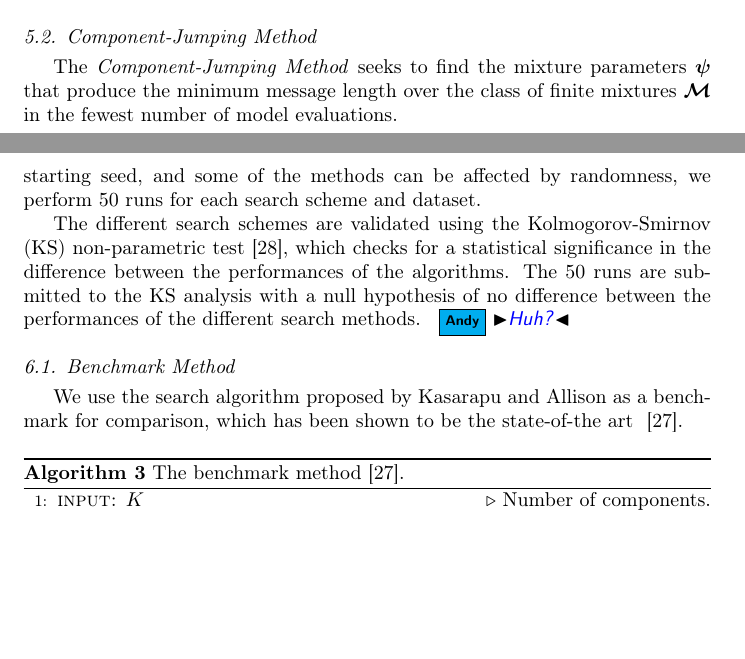
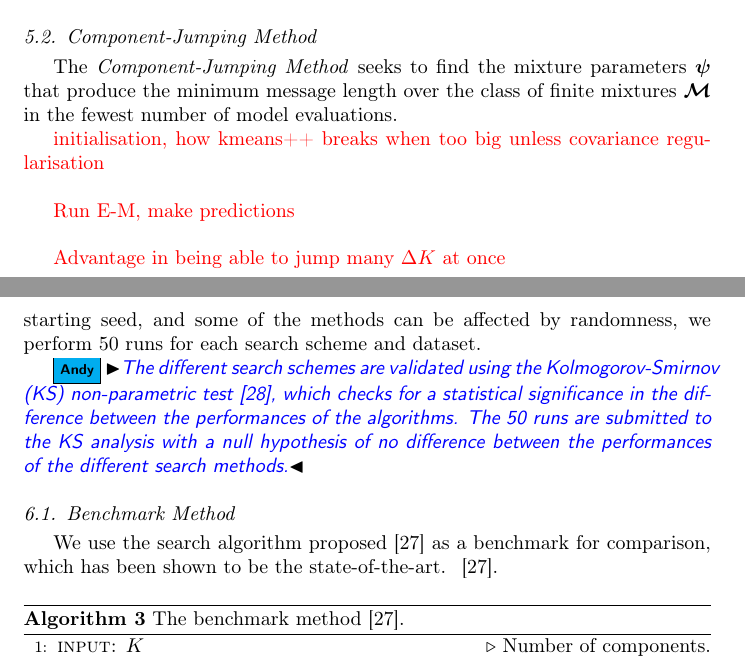
Before and after one commit to andycasey/gmmmml, a LaTeX paper (article/ms.tex): two parts of pages 9 and 11 of 21, joined at a grey line, cut so that both start at the same text, the shorter picture padded with empty space. Compiled offline with pdfLaTeX.

```diff
--- a/article/ms.tex
+++ b/article/ms.tex
@@ -3,7 +3,6 @@
 \journal{Artificial Intelligence Journal}
 \usepackage{bm,url,amsmath,amssymb}
 %\usepackage{boldsymbol}
-\usepackage{minted}
 \usepackage{color,colortbl} % for \todo command
 \usepackage{verbatim} % for \begin{comment}'ing out sections.
 \usepackage{algorithm,algorithmicx}
@@ -647,6 +646,13 @@
 
 The \emph{Component-Jumping Method} seeks to find the mixture parameters $\vec\psi$ that produce the minimum message length over the class of finite mixtures $\vec{\mathcal{M}}$ in the fewest number of model evaluations.
 
+\todo{initialisation, how kmeans++ breaks when too big unless covariance regularisation\\}
+
+\todo{Run E-M, make predictions\\}
+
+\todo{Advantage in being able to jump many $\Delta{}K$ at once}
+
+
 \begin{algorithm}[H]
 
 \algblock[TryCatchFinally]{try}{endtry}
@@ -709,12 +715,11 @@
 
 To evaluate the proposed search algorithms, we conduct a set of experiments on synthetic and real datasets. As the output of the algorithms depends on the starting seed, and some of the methods can be affected by randomness, we perform 50 runs for each search scheme and dataset.
 
-The different search schemes are validated using the Kolmogorov-Smirnov (KS) non-parametric test~\citep{Pettitt77S}, which checks for a statistical significance in the difference between the performances of the algorithms. The 50 runs are submitted to the KS analysis with a null hypothesis of no difference between the performances of the different search methods.  \andy{Huh?}
+\andy{The different search schemes are validated using the Kolmogorov-Smirnov (KS) non-parametric test~\citep{Pettitt77S}, which checks for a statistical significance in the difference between the performances of the algorithms. The 50 runs are submitted to the KS analysis with a null hypothesis of no difference between the performances of the different search methods.}
 
 
 \subsection{Benchmark Method}
-We use the search algorithm proposed by Kasarapu and Allison as a benchmark for comparison, which
-has been shown to be the state-of-the art
+We use the search algorithm proposed \citep{kasarapu2015minimum} as a benchmark for comparison, which has been shown to be the state-of-the-art.
 % in what sense has this been shown?
 ~\cite{kasarapu2015minimum}.
 \begin{algorithm}[H]
```
